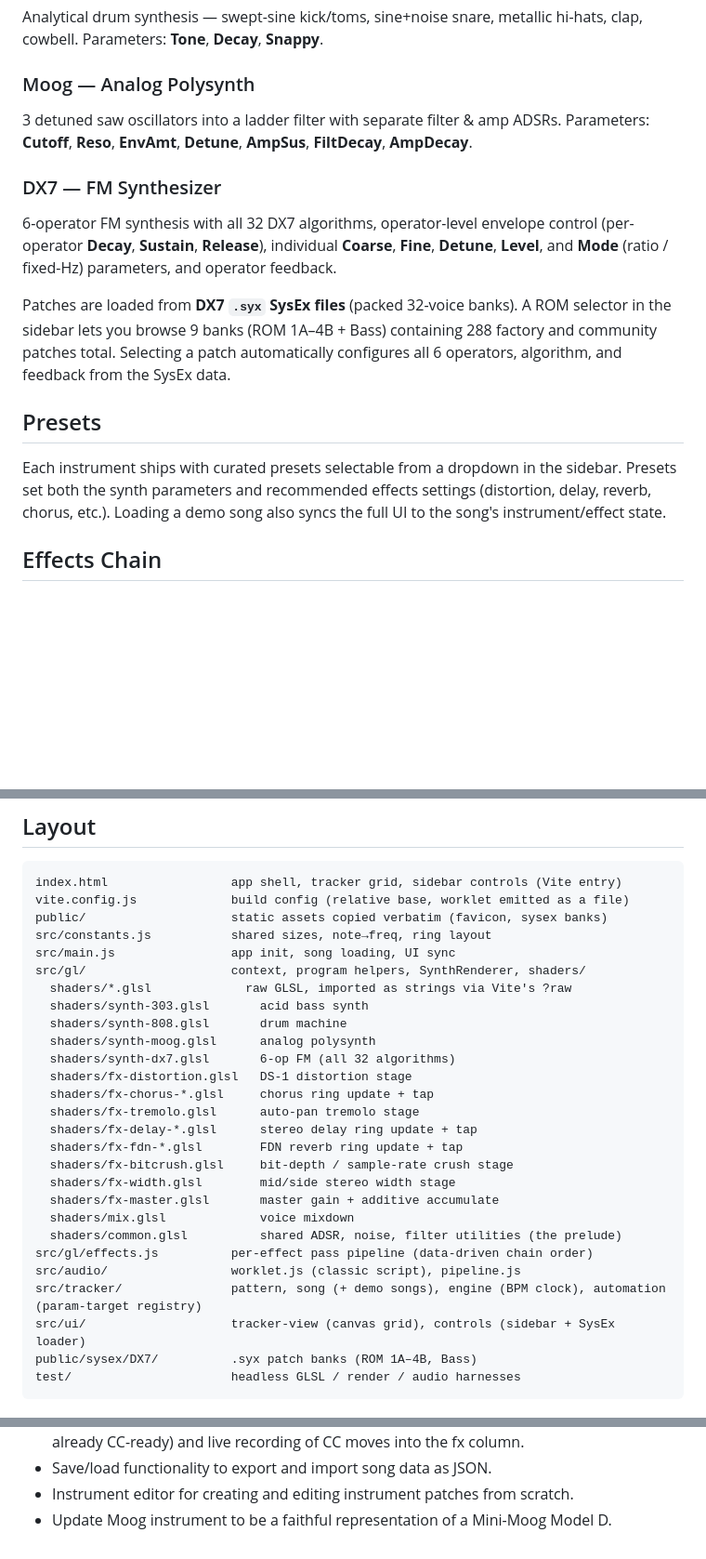
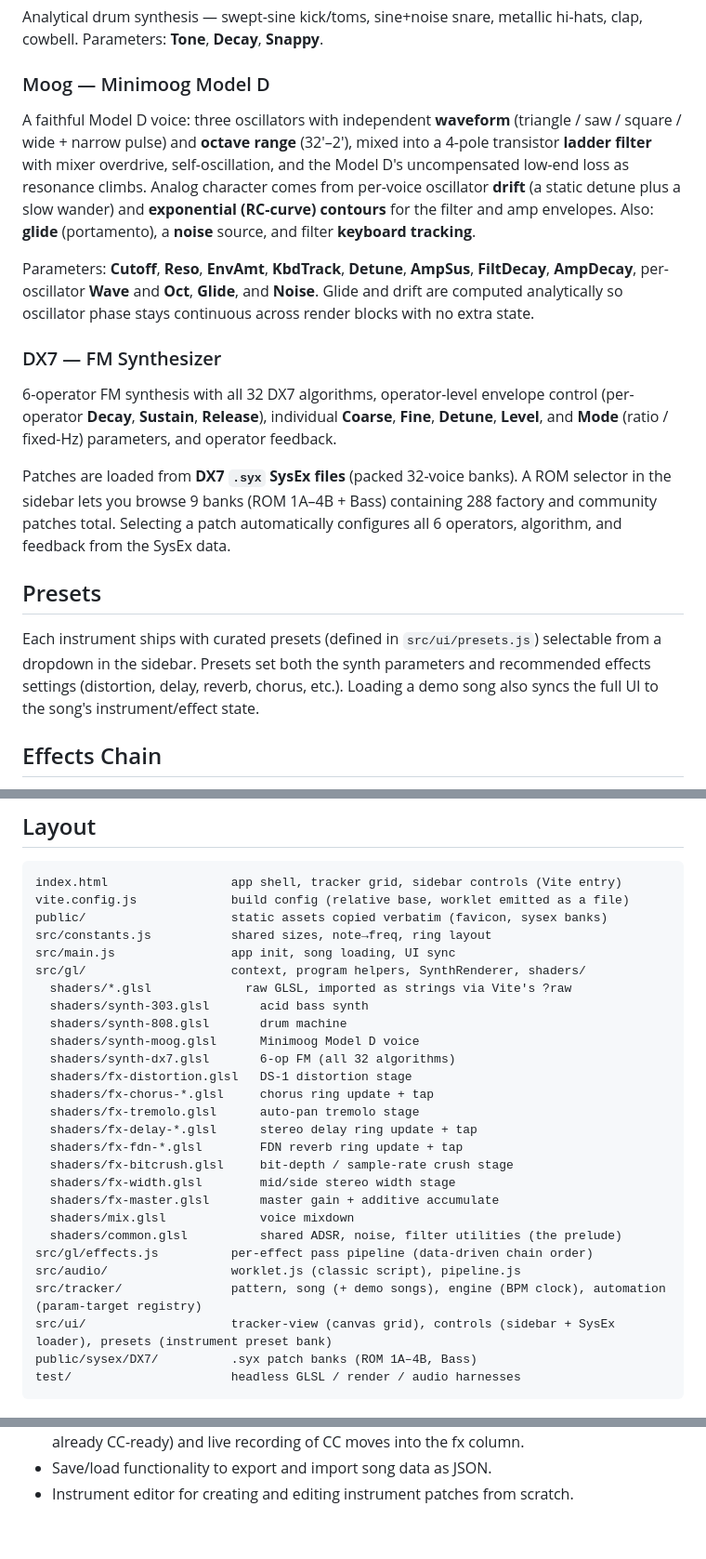
Before and after one commit to impliedchaos/shaderwave, a Markdown page: README.md, 3 parts joined by grey strips. Shown at 93% size. Drawn GitHub-style; blank space fills up the shorter version.

Commit message:
docs: update README for the Model D Moog and the presets module
Rewrite the Moog instrument section (per-osc waveform/octave, drift, glide,
noise, keyboard tracking, exponential contours, overdriven ladder), note that
presets live in src/ui/presets.js, refresh the layout listing, and drop the
now-done "make the Moog a faithful Model D" next-step.

Co-Authored-By: Claude Opus 4.8 (1M context) <noreply@anthropic.com>

````diff
--- a/README.md
+++ b/README.md
@@ -66,11 +66,21 @@ envelope sweep and accent. Parameters: **Cutoff**, **Reso**, **EnvMod**,
 Analytical drum synthesis — swept-sine kick/toms, sine+noise snare, metallic
 hi-hats, clap, cowbell. Parameters: **Tone**, **Decay**, **Snappy**.
 
-### Moog — Analog Polysynth
+### Moog — Minimoog Model D
 
-3 detuned saw oscillators into a ladder filter with separate filter & amp
-ADSRs. Parameters: **Cutoff**, **Reso**, **EnvAmt**, **Detune**, **AmpSus**,
-**FiltDecay**, **AmpDecay**.
+A faithful Model D voice: three oscillators with independent **waveform**
+(triangle / saw / square / wide + narrow pulse) and **octave range** (32′–2′),
+mixed into a 4-pole transistor **ladder filter** with mixer overdrive,
+self-oscillation, and the Model D's uncompensated low-end loss as resonance
+climbs. Analog character comes from per-voice oscillator **drift** (a static
+detune plus a slow wander) and **exponential (RC-curve) contours** for the
+filter and amp envelopes. Also: **glide** (portamento), a **noise** source, and
+filter **keyboard tracking**.
+
+Parameters: **Cutoff**, **Reso**, **EnvAmt**, **KbdTrack**, **Detune**,
+**AmpSus**, **FiltDecay**, **AmpDecay**, per-oscillator **Wave** and **Oct**,
+**Glide**, and **Noise**. Glide and drift are computed analytically so
+oscillator phase stays continuous across render blocks with no extra state.
 
 ### DX7 — FM Synthesizer
 
@@ -87,10 +97,10 @@ SysEx data.
 
 ## Presets
 
-Each instrument ships with curated presets selectable from a dropdown in the
-sidebar. Presets set both the synth parameters and recommended effects settings
-(distortion, delay, reverb, chorus, etc.). Loading a demo song also syncs the
-full UI to the song's instrument/effect state.
+Each instrument ships with curated presets (defined in `src/ui/presets.js`)
+selectable from a dropdown in the sidebar. Presets set both the synth parameters
+and recommended effects settings (distortion, delay, reverb, chorus, etc.).
+Loading a demo song also syncs the full UI to the song's instrument/effect state.
 
 ## Effects Chain
 
@@ -221,7 +231,7 @@ src/gl/                    context, program helpers, SynthRenderer, shaders/
   shaders/*.glsl             raw GLSL, imported as strings via Vite's ?raw
   shaders/synth-303.glsl       acid bass synth
   shaders/synth-808.glsl       drum machine
-  shaders/synth-moog.glsl      analog polysynth
+  shaders/synth-moog.glsl      Minimoog Model D voice
   shaders/synth-dx7.glsl       6-op FM (all 32 algorithms)
   shaders/fx-distortion.glsl   DS-1 distortion stage
   shaders/fx-chorus-*.glsl     chorus ring update + tap
@@ -236,7 +246,7 @@ src/gl/                    context, program helpers, SynthRenderer, shaders/
 src/gl/effects.js          per-effect pass pipeline (data-driven chain order)
 src/audio/                 worklet.js (classic script), pipeline.js
 src/tracker/               pattern, song (+ demo songs), engine (BPM clock), automation (param-target registry)
-src/ui/                    tracker-view (canvas grid), controls (sidebar + SysEx loader)
+src/ui/                    tracker-view (canvas grid), controls (sidebar + SysEx loader), presets (instrument preset bank)
 public/sysex/DX7/          .syx patch banks (ROM 1A–4B, Bass)
 test/                      headless GLSL / render / audio harnesses
 ```
@@ -271,4 +281,3 @@ google-chrome --headless=new --enable-unsafe-swiftshader --dump-dom \
   byte is already CC-ready) and live recording of CC moves into the fx column.
 - Save/load functionality to export and import song data as JSON.
 - Instrument editor for creating and editing instrument patches from scratch.
-- Update Moog instrument to be a faithful representation of a Mini-Moog Model D.
````
